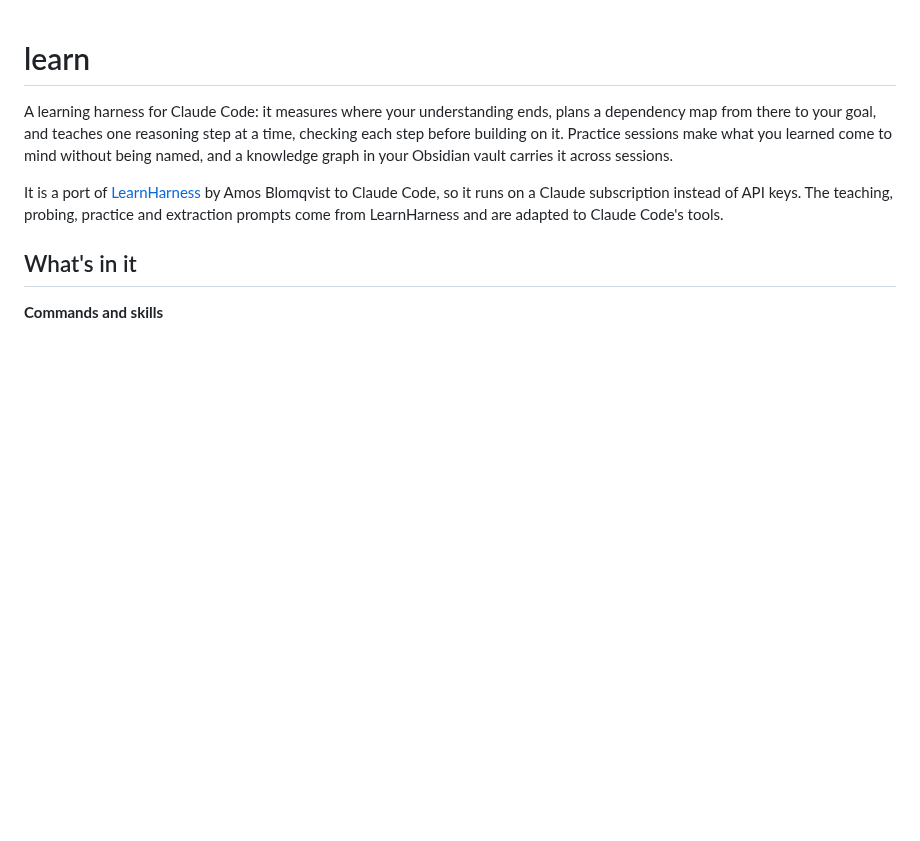
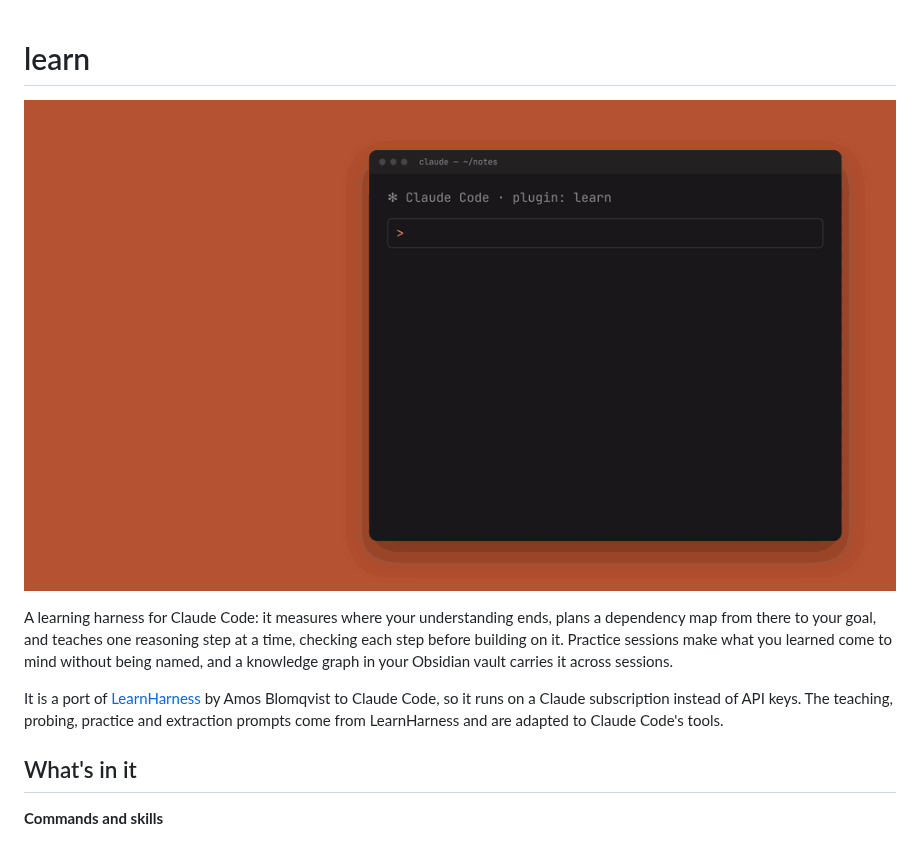
Before and after one commit to judzos/claude-learn, a Markdown page: README.md, the part around the change. GitHub-like rendering; pictures changed too: demo/learn-demo.gif (added); blank space fills up the shorter version.

Commit message:
Add a HyperFrames demo video and embed its GIF in the README

```diff
--- a/README.md
+++ b/README.md
@@ -1,4 +1,6 @@
 # learn
+
+![learn: probe, plan, checked steps, knowledge graph](demo/learn-demo.gif)
 
 A learning harness for Claude Code: it measures where your understanding ends, plans a dependency map from there to your goal, and teaches one reasoning step at a time, checking each step before building on it. Practice sessions make what you learned come to mind without being named, and a knowledge graph in your Obsidian vault carries it across sessions.
 
```
Also changed, not shown: demo/video/AGENTS.md (added, +109 -0 lines), demo/video/CLAUDE.md (added, +109 -0 lines), demo/video/SPEC.md (added, +19 -0 lines), 12 other files.
